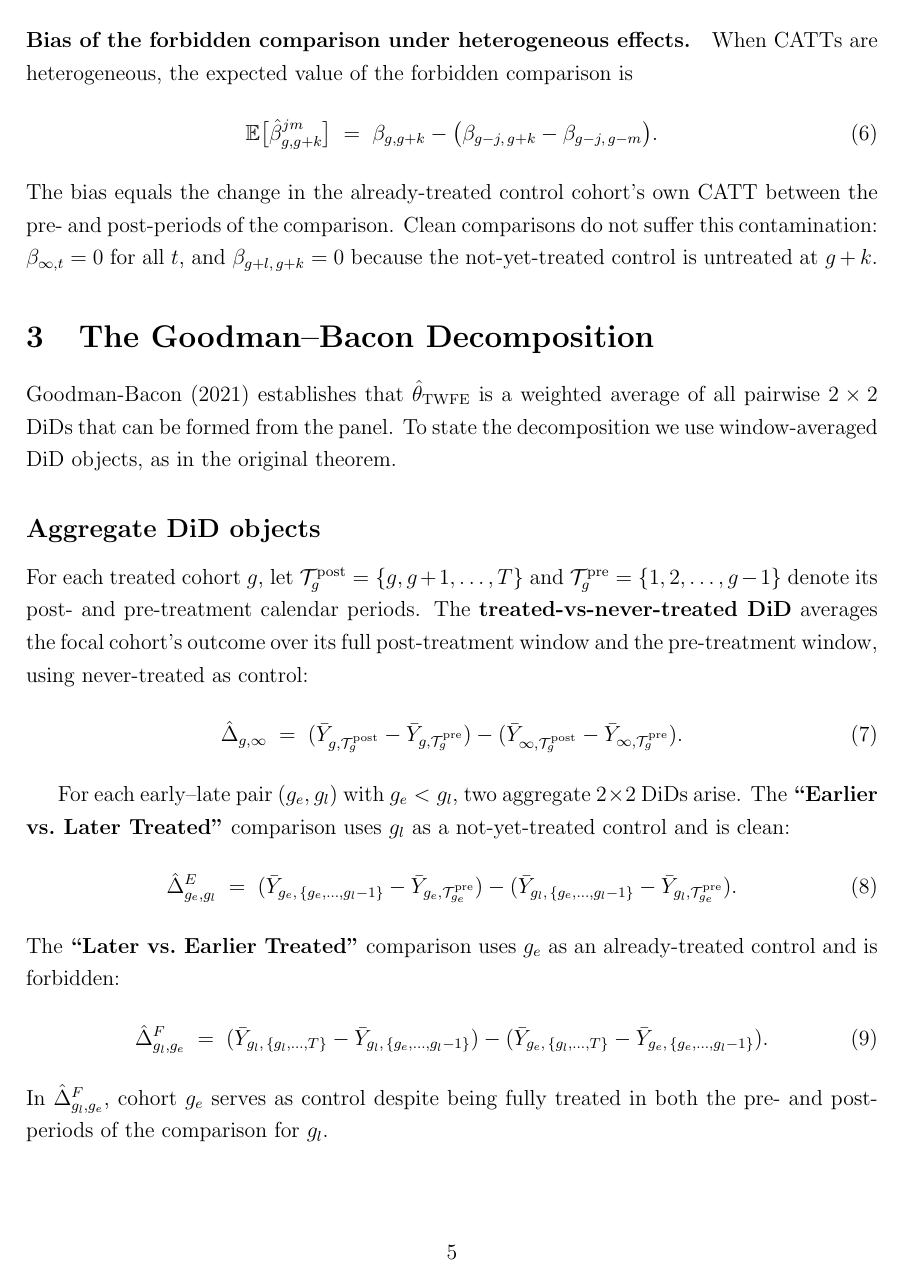
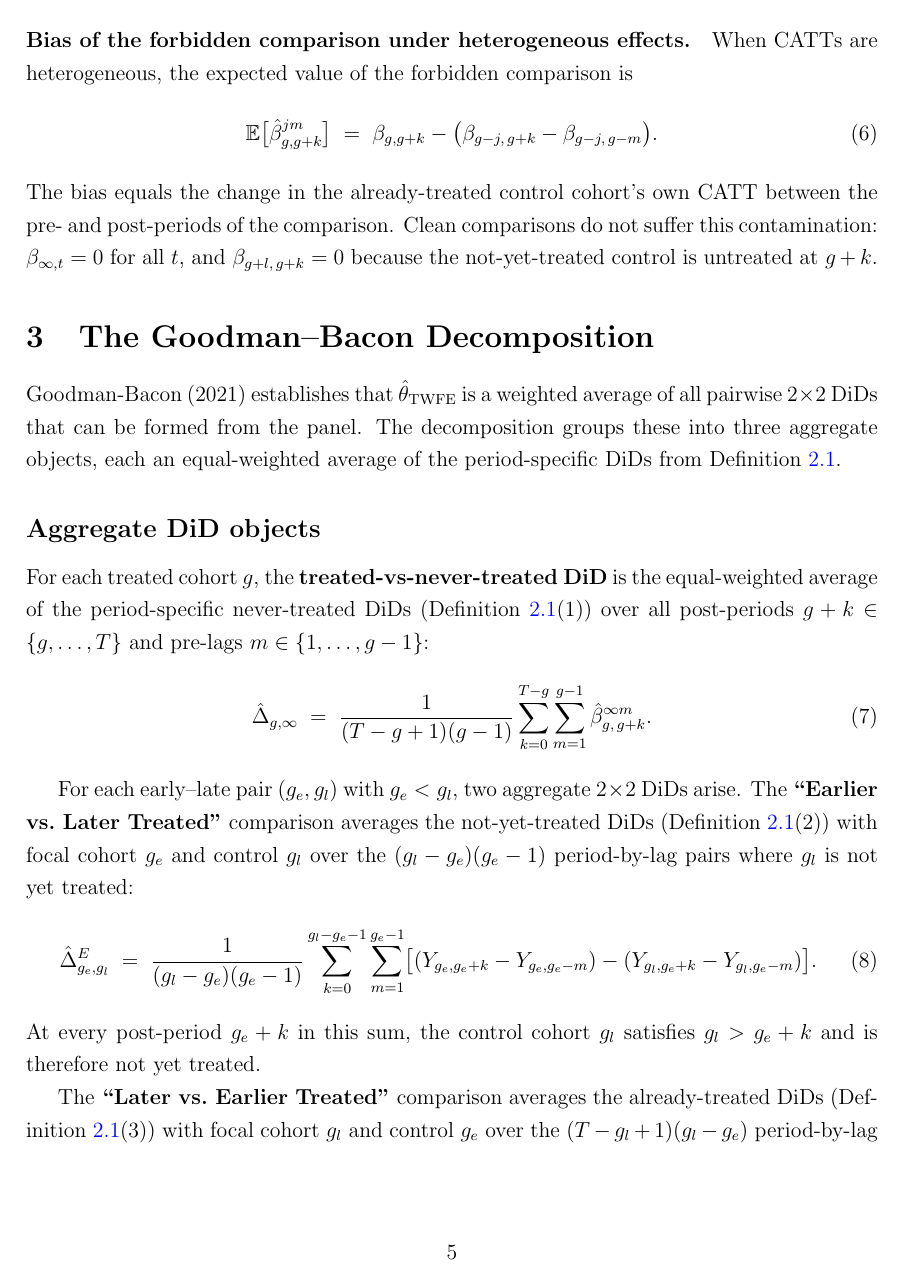
Before and after one commit to parush2101/Staggered-Treatment-GMM, a LaTeX paper (gb_clean_decomposition.tex): page 5 of 24. Compiled offline with pdfLaTeX.

Commit message:
Restate GB aggregate DiDs using existing period-specific notation
- §3: replace window-set ($\mathcal{T}^{post}$/$\mathcal{T}^{pre}$) definitions
  with explicit double-sum averages over $\hat\beta^{cm}_{g,g+k}$ objects
  from Definition 2.1, citing the correct control type (never-/not-yet-/already-treated)
- Weight formula in Theorem 3.1: $(T-g+1)(g-1)/T^2$ replaces $|\mathcal{T}^{post}||\mathcal{T}^{pre}|/T^2$
- §5.2: drop now-redundant Proposition 5.2 and its proof (which restated the definition);
  rewrite subsection to read directly from the definition in §3
- Fix stale cross-reference (eq:window_decomp -> eq:did_nt) in §7
- Remove unused \Tpre, \Tpost macros; retain \bY for §1 notation

Co-Authored-By: Claude Sonnet 4.6 <noreply@anthropic.com>

```diff
--- a/gb_clean_decomposition.tex
+++ b/gb_clean_decomposition.tex
@@ -28,8 +28,6 @@
 \newcommand{\E}{\mathbb{E}}
 \newcommand{\bY}{\bar{Y}}
 \newcommand{\TWFE}{\hat{\theta}_{\mathrm{TWFE}}}
-\newcommand{\Tpre}{\mathcal{T}^{\mathrm{pre}}}
-\newcommand{\Tpost}{\mathcal{T}^{\mathrm{post}}}
 \newcommand{\hbeta}{\hat{\beta}}
 \newcommand{\hpsi}{\hat{\psi}}     % never-treated DiD for already-treated focal
 \newcommand{\hdelta}{\hat{\delta}}
@@ -227,38 +225,44 @@ $g+k$.
 %%%============================================================================
 
 Goodman-Bacon (2021) establishes that $\TWFE$ is a weighted average of all
-pairwise $2\times2$ DiDs that can be formed from the panel. To state the
-decomposition we use window-averaged DiD objects, as in the original theorem.
+pairwise $2\times2$ DiDs that can be formed from the panel. The decomposition
+groups these into three aggregate objects, each an equal-weighted average of
+the period-specific DiDs from Definition~\ref{def:types}.
 
 \subsection*{Aggregate DiD objects}
 
-For each treated cohort $g$, let $\Tpost_g=\{g,g+1,\ldots,T\}$ and
-$\Tpre_g=\{1,2,\ldots,g-1\}$ denote its post- and pre-treatment calendar
-periods. The \textbf{treated-vs-never-treated DiD} averages the focal cohort's
-outcome over its full post-treatment window and the pre-treatment window,
-using never-treated as control:
+For each treated cohort $g$, the \textbf{treated-vs-never-treated DiD} is the
+equal-weighted average of the period-specific never-treated DiDs
+(Definition~\ref{def:types}(1)) over all post-periods $g+k\in\{g,\ldots,T\}$
+and pre-lags $m\in\{1,\ldots,g-1\}$:
 \begin{equation}
   \hDelta_{g,\infty}
   \;=\;
-  (\bY_{g,\Tpost_g}-\bY_{g,\Tpre_g})
-  -(\bY_{\infty,\Tpost_g}-\bY_{\infty,\Tpre_g}).
+  \frac{1}{(T-g+1)(g-1)}
+  \sum_{k=0}^{T-g}\sum_{m=1}^{g-1}
+  \hbeta^{\infty m}_{g,\,g+k}.
   \label{eq:did_nt}
 \end{equation}
 
 For each early--late pair $(g_e,g_l)$ with $g_e<g_l$, two aggregate $2\times2$
-DiDs arise. The \textbf{``Earlier vs.\ Later Treated''} comparison uses $g_l$ as
-a not-yet-treated control and is clean:
+DiDs arise. The \textbf{``Earlier vs.\ Later Treated''} comparison averages the
+not-yet-treated DiDs (Definition~\ref{def:types}(2)) with focal cohort $g_e$
+and control $g_l$ over the $(g_l-g_e)(g_e-1)$ period-by-lag pairs where $g_l$
+is not yet treated:
 \begin{equation}
   \hDelta_{g_e,g_l}^{E}
   \;=\;
-  (\bY_{g_e,\,\{g_e,\ldots,g_l-1\}}-\bY_{g_e,\Tpre_{g_e}})
-  -(\bY_{g_l,\,\{g_e,\ldots,g_l-1\}}-\bY_{g_l,\Tpre_{g_e}}).
+  \frac{1}{(g_l-g_e)(g_e-1)}
+  \sum_{k=0}^{g_l-g_e-1}\sum_{m=1}^{g_e-1}
+  \bigl[(Y_{g_e,g_e+k}-Y_{g_e,g_e-m})-(Y_{g_l,g_e+k}-Y_{g_l,g_e-m})\bigr].
   \label{eq:did_early}
 \end{equation}
-The \textbf{``Later vs.\ Earlier Treated''} comparison uses $g_e$ as an
-already-treated control and is forbidden:
+At every post-period $g_e+k$ in this sum, the control cohort $g_l$ satisfies
+$g_l > g_e+k$ and is therefore not yet treated.
+
+The \textbf{``Later vs.\ Earlier Treated''} comparison averages the
+already-treated DiDs (Definition~\ref{def:types}(3)) with focal cohort $g_l$
+and control $g_e$ over the $(T-g_l+1)(g_l-g_e)$ period-by-lag pairs:
 \begin{equation}
   \hDelta_{g_l,g_e}^{F}
   \;=\;
-  (\bY_{g_l,\,\{g_l,\ldots,T\}}-\bY_{g_l,\,\{g_e,\ldots,g_l-1\}})
-  -(\bY_{g_e,\,\{g_l,\ldots,T\}}-\bY_{g_e,\,\{g_e,\ldots,g_l-1\}}).
@@ -265,7 +272,7 @@ already-treated control and is forbidden:
   \label{eq:did_forbidden}
 \end{equation}
-In $\hDelta_{g_l,g_e}^F$, cohort $g_e$ serves as control despite being fully
-treated in both the pre- and post-periods of the comparison for $g_l$.
+In $\hDelta_{g_l,g_e}^F$, cohort $g_e$ serves as control despite being already
+treated at every pre-period $g_l-m\geq g_e$ in this average.
 
 \subsection*{The decomposition}
 
```
Also changed, not shown: gb_clean_decomposition.tex (61 more changed lines).
